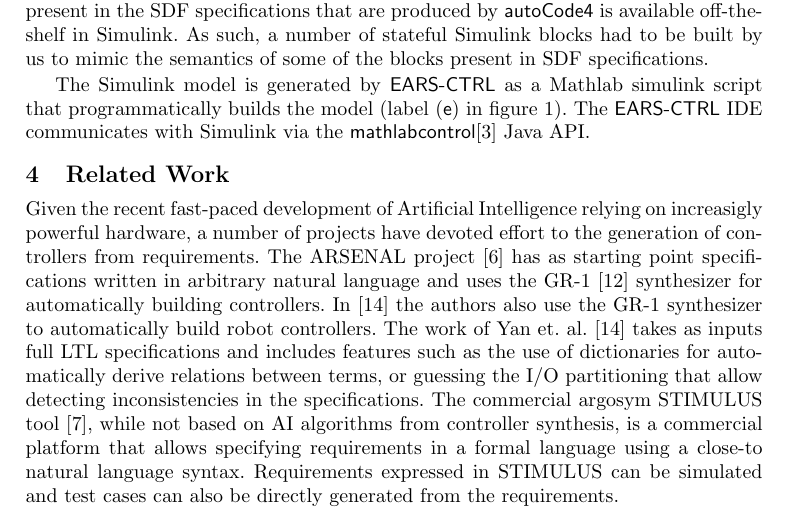
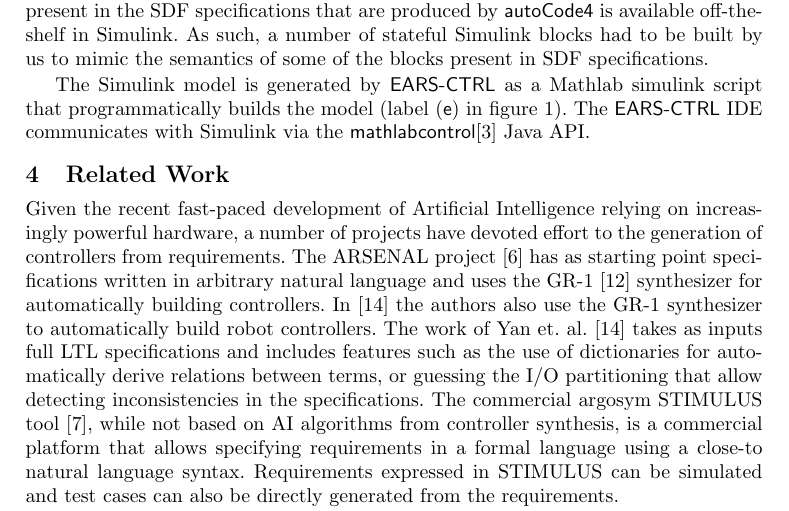
Before and after one commit to levilucio/MoDELS2017_toolpaper, a LaTeX thesis (MoDELS_tool_paper_2017.tex, which reads text_paper/relatedwork.tex): part of page 7 of 8, cut so that both start at the same text. Compiled offline with pdfLaTeX.

Commit message:
more squeezing

```diff
--- a/text_paper/relatedwork.tex
+++ b/text_paper/relatedwork.tex
@@ -1,7 +1,7 @@
 \section{Related Work}
 \vspace{-.4cm}Given the recent fast-paced development of Artificial Intelligence
-relying on increasigly powerful hardware, a number of projects have devoted effort to the
-generation of controllers from requirements. The ARSENAL
+relying on increasingly powerful hardware, a number of projects have devoted
+effort to the generation of controllers from requirements. The ARSENAL
 project~\cite{ghosh2016arsenal} has as starting point specifications written in
 arbitrary natural language and uses the GR-1~\cite{piterman2006synthesis}
 synthesizer for automatically building controllers. In~\cite{YanCC15} the
```
Also changed, not shown: bibliography.bib (+0 -1 lines).
